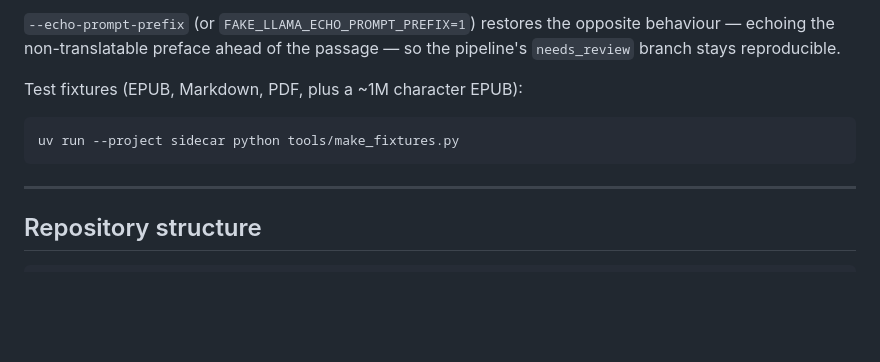
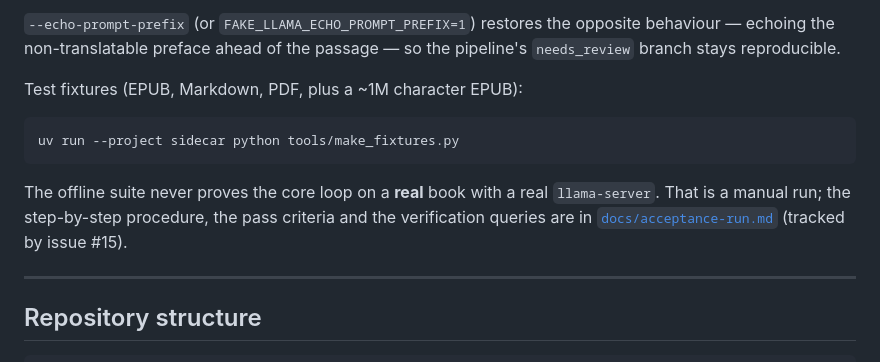
Before and after one commit to Nihmar/LocalLLMTranslator, a Markdown page: README.md, the part around the change. Rendered like a GitHub page; blank space fills up the shorter version.

````diff
--- a/README.md
+++ b/README.md
@@ -305,6 +305,10 @@ Test fixtures (EPUB, Markdown, PDF, plus a ~1M character EPUB):
 uv run --project sidecar python tools/make_fixtures.py
 ```
 
+The offline suite never proves the core loop on a **real** book with a real `llama-server`.
+That is a manual run; the step-by-step procedure, the pass criteria and the verification
+queries are in [`docs/acceptance-run.md`](docs/acceptance-run.md) (tracked by issue #15).
+
 ---
 
 ## Repository structure
````
Also changed, not shown: PLAN.md (+2 -1 lines), docs/acceptance-run.md (added, +238 -0 lines).
